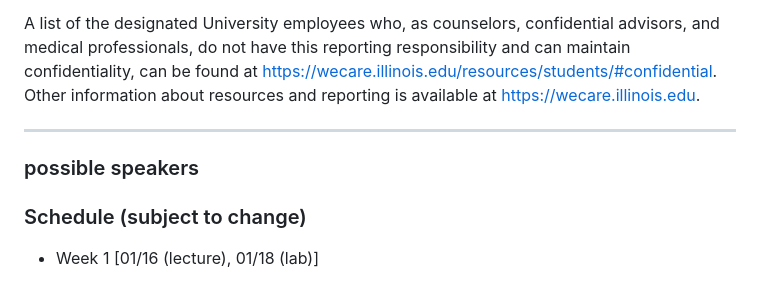
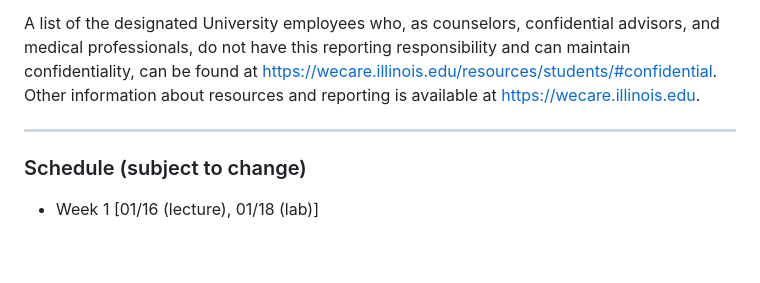
Before and after one commit to illinois-stat430/stat430sp24, a Markdown page: README.md, the part around the change. GitHub-like rendering; blank space fills up the shorter version.

```diff
--- a/README.md
+++ b/README.md
@@ -319,9 +319,6 @@ A list of the designated University employees who, as counselors, confidential a
  [Underestimating the Fog](https://sabr.org/research/article/underestimating-the-fog/), A Revised Look at Clutch Hitting parts [1](https://www.baseballprospectus.com/news/article/38398/prospectus-feature-revised-look-clutch-hitting-part-1/) and [2](https://www.baseballprospectus.com/news/article/38519/prospectus-feature-revised-look-clutch-hitting-part-2/), and [Clutch Hitting Revisited](https://sabr.org/journal/article/clutch-hitting-revisited/) -->
 
 
-### possible speakers
-
-
 ### Schedule (subject to change)
 
 * Week 1 [01/16 (lecture), 01/18 (lab)]
```
